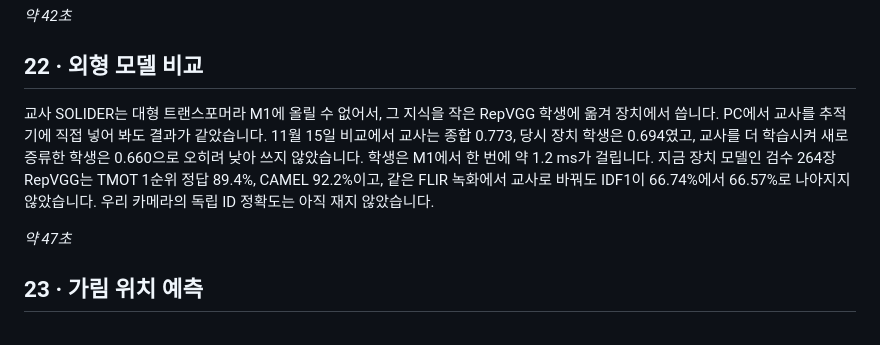
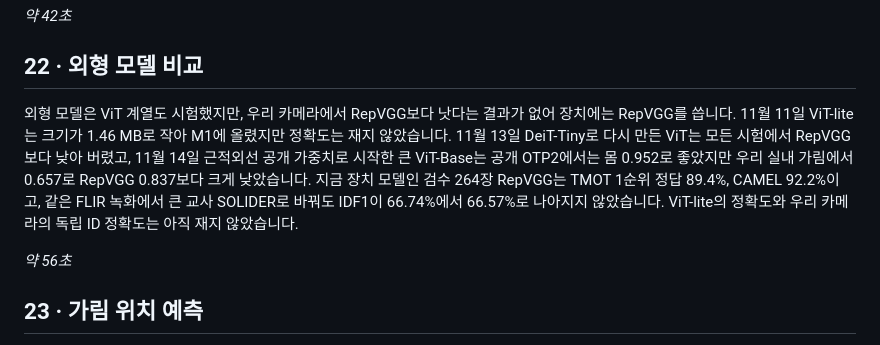
Before and after one commit to lwir-deepx-tracking-system/presentation, a Markdown page: 윤관/notes.md, the part around the change. GitHub-like rendering.

```diff
--- a/윤관/notes.md
+++ b/윤관/notes.md
@@ -131,9 +131,9 @@ E10을 바꿀 후보를 여러 방식으로 다시 학습했지만, 모든 기
 
 ## 22 · 외형 모델 비교
 
-교사 SOLIDER는 대형 트랜스포머라 M1에 올릴 수 없어서, 그 지식을 작은 RepVGG 학생에 옮겨 장치에서 씁니다. PC에서 교사를 추적기에 직접 넣어 봐도 결과가 같았습니다. 11월 15일 비교에서 교사는 종합 0.773, 당시 장치 학생은 0.694였고, 교사를 더 학습시켜 새로 증류한 학생은 0.660으로 오히려 낮아 쓰지 않았습니다. 학생은 M1에서 한 번에 약 1.2 ms가 걸립니다. 지금 장치 모델인 검수 264장 RepVGG는 TMOT 1순위 정답 89.4%, CAMEL 92.2%이고, 같은 FLIR 녹화에서 교사로 바꿔도 IDF1이 66.74%에서 66.57%로 나아지지 않았습니다. 우리 카메라의 독립 ID 정확도는 아직 재지 않았습니다.
+외형 모델은 ViT 계열도 시험했지만, 우리 카메라에서 RepVGG보다 낫다는 결과가 없어 장치에는 RepVGG를 씁니다. 11월 11일 ViT-lite는 크기가 1.46 MB로 작아 M1에 올렸지만 정확도는 재지 않았습니다. 11월 13일 DeiT-Tiny로 다시 만든 ViT는 모든 시험에서 RepVGG보다 낮아 버렸고, 11월 14일 근적외선 공개 가중치로 시작한 큰 ViT-Base는 공개 OTP2에서는 몸 0.952로 좋았지만 우리 실내 가림에서 0.657로 RepVGG 0.837보다 크게 낮았습니다. 지금 장치 모델인 검수 264장 RepVGG는 TMOT 1순위 정답 89.4%, CAMEL 92.2%이고, 같은 FLIR 녹화에서 큰 교사 SOLIDER로 바꿔도 IDF1이 66.74%에서 66.57%로 나아지지 않았습니다. ViT-lite의 정확도와 우리 카메라의 독립 ID 정확도는 아직 재지 않았습니다.
 
-*약 47초*
+*약 56초*
 
 ## 23 · 가림 위치 예측
 
```
Also changed, not shown: 윤관/README.md (+1 -1 lines), 윤관/근거_슬라이드별.md (+5 -6 lines), 윤관/assets/readme-slides/slide-22.jpg, 7 other files.
